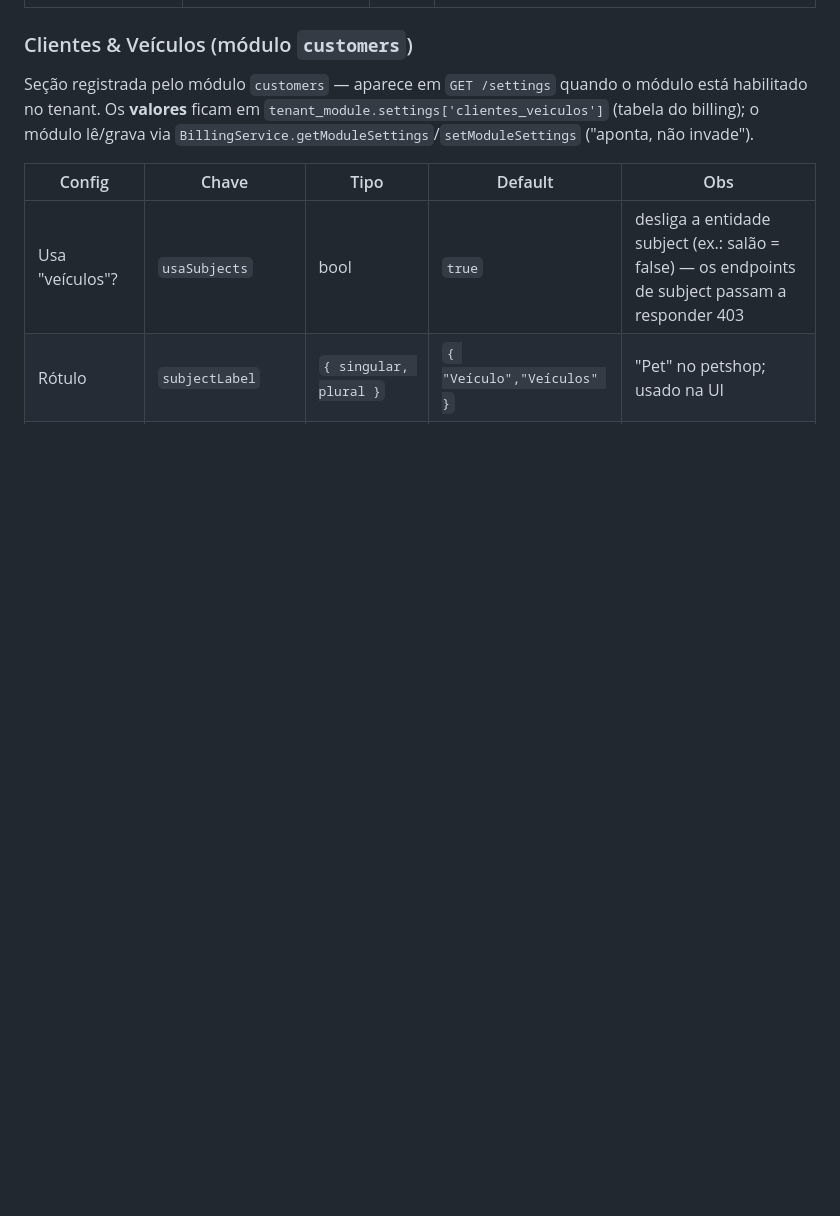
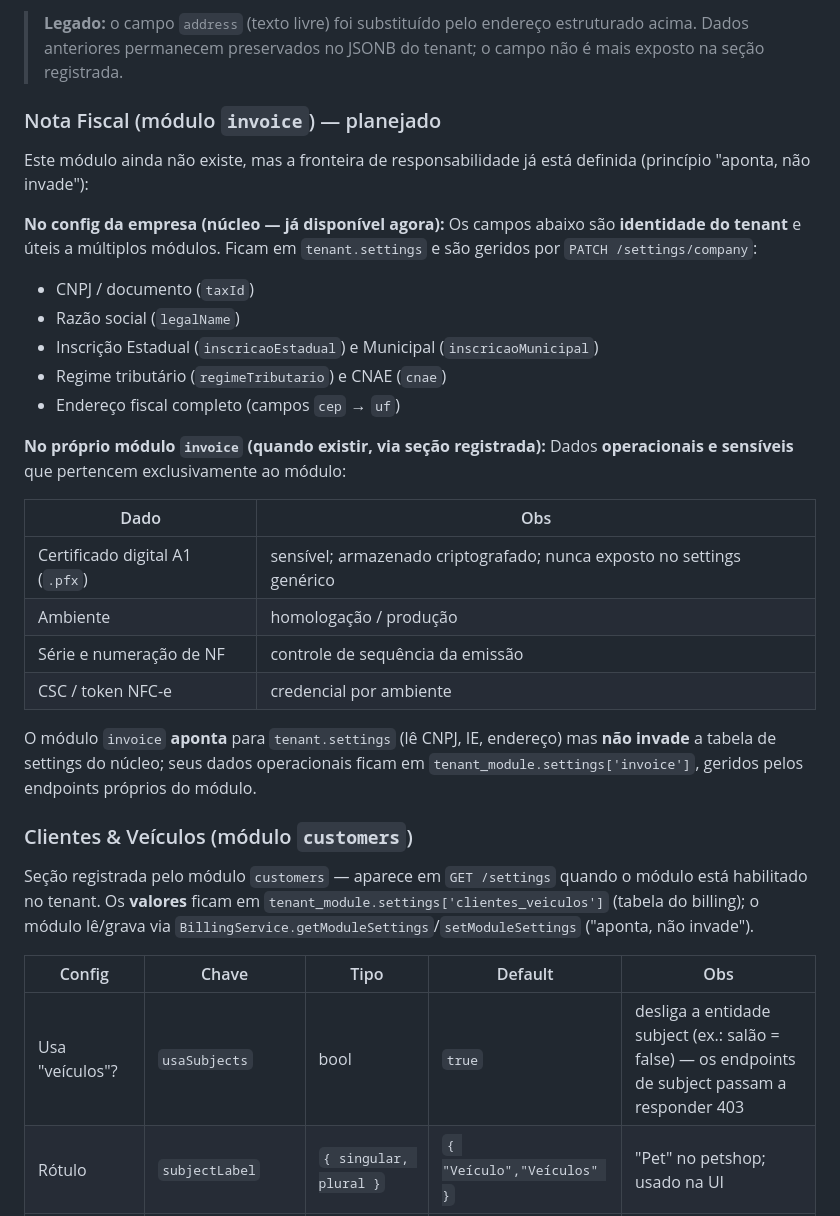
Before and after one commit to orbixSystem/OrbixHub, a Markdown page: docs/configuracao.md, the part around one of its changes. Rendered like a GitHub page; blank space fills up the shorter version.

```diff
--- a/docs/configuracao.md
+++ b/docs/configuracao.md
@@ -29,3 +44,33 @@
+> **Legado:** o campo `address` (texto livre) foi substituído pelo endereço estruturado acima. Dados anteriores permanecem preservados no JSONB do tenant; o campo não é mais exposto na seção registrada.
+
+### Nota Fiscal (módulo `invoice`) — planejado
+
+Este módulo ainda não existe, mas a fronteira de responsabilidade já está definida
+(princípio "aponta, não invade"):
+
+**No config da empresa (núcleo — já disponível agora):**
+Os campos abaixo são **identidade do tenant** e úteis a múltiplos módulos. Ficam em
+`tenant.settings` e são geridos por `PATCH /settings/company`:
+
+- CNPJ / documento (`taxId`)
+- Razão social (`legalName`)
+- Inscrição Estadual (`inscricaoEstadual`) e Municipal (`inscricaoMunicipal`)
+- Regime tributário (`regimeTributario`) e CNAE (`cnae`)
+- Endereço fiscal completo (campos `cep` → `uf`)
+
+**No próprio módulo `invoice` (quando existir, via seção registrada):**
+Dados **operacionais e sensíveis** que pertencem exclusivamente ao módulo:
+
+| Dado | Obs |
+|---|---|
+| Certificado digital A1 (`.pfx`) | sensível; armazenado criptografado; nunca exposto no settings genérico |
+| Ambiente | homologação / produção |
+| Série e numeração de NF | controle de sequência da emissão |
+| CSC / token NFC-e | credencial por ambiente |
+
+O módulo `invoice` **aponta** para `tenant.settings` (lê CNPJ, IE, endereço) mas
+**não invade** a tabela de settings do núcleo; seus dados operacionais ficam em
+`tenant_module.settings['invoice']`, geridos pelos endpoints próprios do módulo.
 
 ### Clientes & Veículos (módulo `customers`)
 Seção registrada pelo módulo `customers` — aparece em `GET /settings` quando o
```
Also changed, not shown: other parts of docs/configuracao.md (+27 -12 lines).
